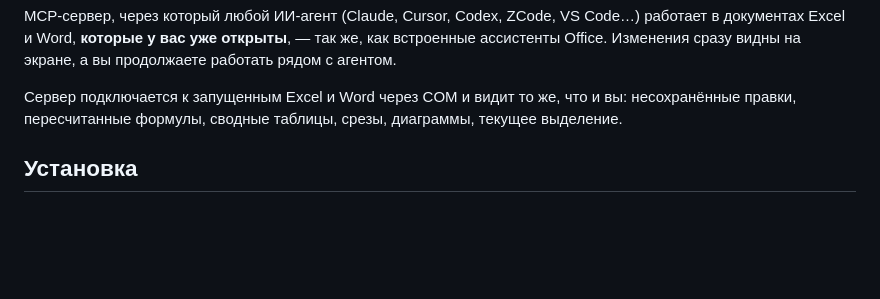
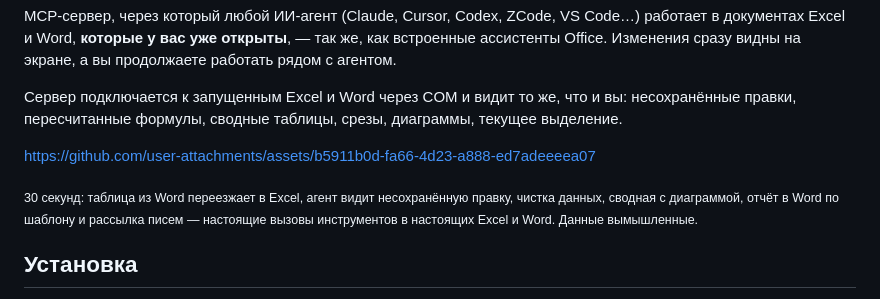
Before and after one commit to mikhalchankasm/office-live-mcp, a Markdown page: README.ru.md, the part around the change. GitHub-like rendering; blank space fills up the shorter version.

Commit message:
📝 docs: 30-second demo teaser at the top of both READMEs
Co-Authored-By: Claude Opus 5.5 <noreply@anthropic.com>

```diff
--- a/README.ru.md
+++ b/README.ru.md
@@ -18,6 +18,11 @@ MCP-сервер, через который любой ИИ-агент (Claude,
 
 Сервер подключается к запущенным Excel и Word через COM и видит то же, что и вы: несохранённые правки, пересчитанные
 формулы, сводные таблицы, срезы, диаграммы, текущее выделение.
+
+https://github.com/user-attachments/assets/b5911b0d-fa66-4d23-a888-ed7adeeeea07
+
+<sub>30 секунд: таблица из Word переезжает в Excel, агент видит несохранённую правку, чистка данных, сводная с диаграммой,
+отчёт в Word по шаблону и рассылка писем — настоящие вызовы инструментов в настоящих Excel и Word. Данные вымышленные.</sub>
 
 ## Установка
 
```
Also changed, not shown: README.md (+5 -0 lines).
